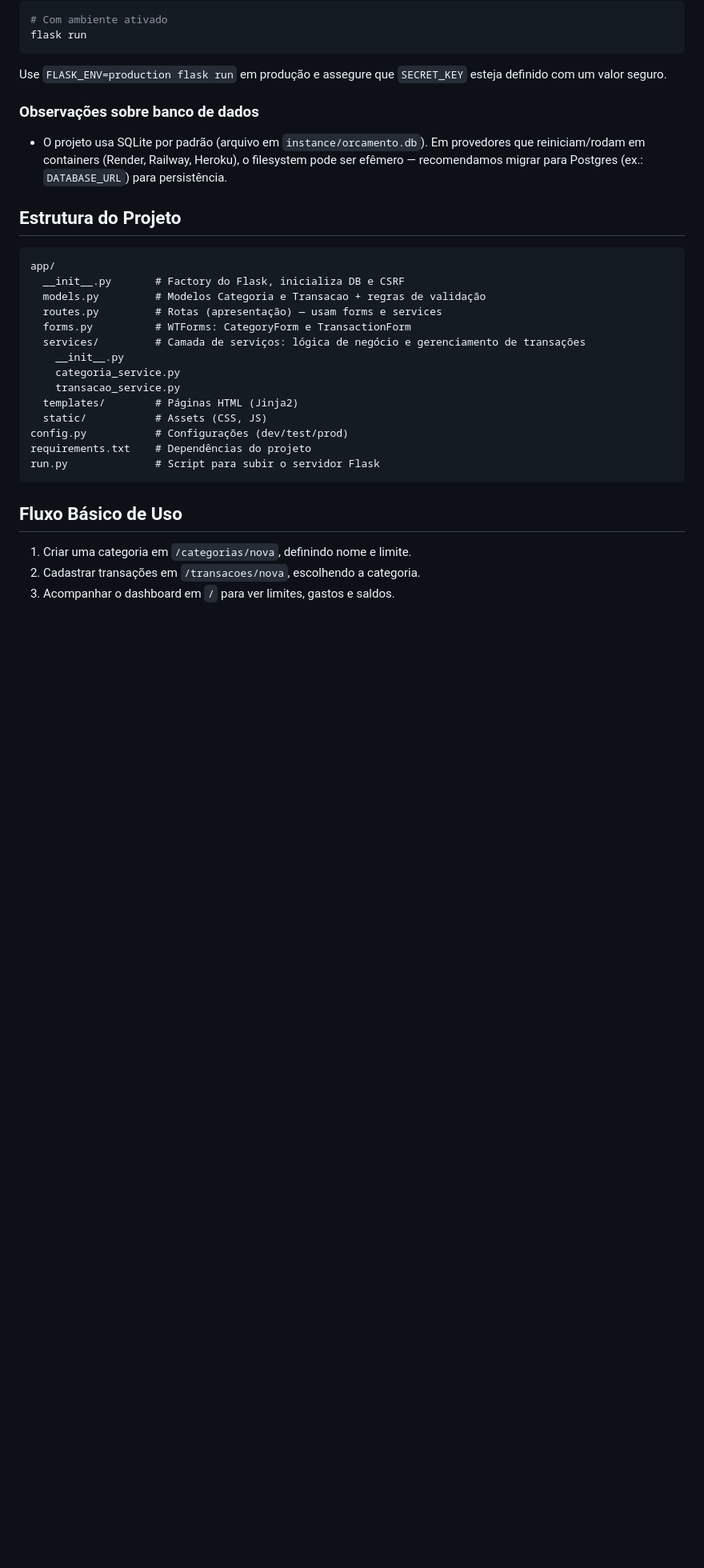
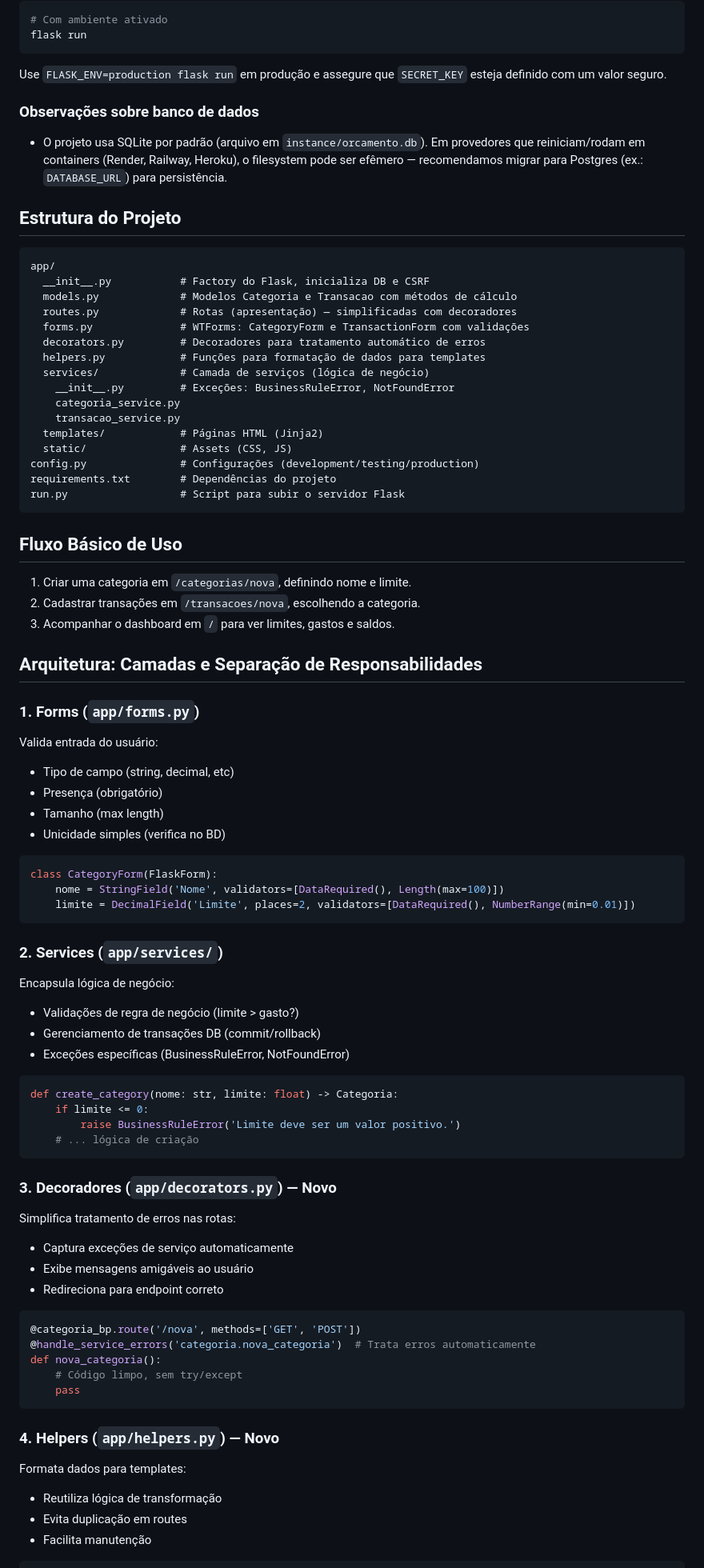
Before and after one commit to kauansb/gerenciador_orcamento, a Markdown page: README.md, the part around the change printed below. Shown: that part at 80% size. Drawn GitHub-style; blank space fills up the shorter version.

Commit message:
docs: Update README to enhance project structure and clarify architecture layers

````diff
--- a/README.md
+++ b/README.md
@@ -59,22 +60,73 @@ Use `FLASK_ENV=production flask run` em produção e assegure que `SECRET_KEY` e
 ## Estrutura do Projeto
 ```
 app/
-  __init__.py       # Factory do Flask, inicializa DB e CSRF
-  models.py         # Modelos Categoria e Transacao + regras de validação
-  routes.py         # Rotas (apresentação) — usam forms e services
-  forms.py          # WTForms: CategoryForm e TransactionForm
-  services/         # Camada de serviços: lógica de negócio e gerenciamento de transações
-    __init__.py
+  __init__.py           # Factory do Flask, inicializa DB e CSRF
+  models.py             # Modelos Categoria e Transacao com métodos de cálculo
+  routes.py             # Rotas (apresentação) — simplificadas com decoradores
+  forms.py              # WTForms: CategoryForm e TransactionForm com validações
+  decorators.py         # Decoradores para tratamento automático de erros
+  helpers.py            # Funções para formatação de dados para templates
+  services/             # Camada de serviços (lógica de negócio)
+    __init__.py         # Exceções: BusinessRuleError, NotFoundError
     categoria_service.py
     transacao_service.py
-  templates/        # Páginas HTML (Jinja2)
-  static/           # Assets (CSS, JS)
-config.py           # Configurações (dev/test/prod)
-requirements.txt    # Dependências do projeto
-run.py              # Script para subir o servidor Flask
+  templates/            # Páginas HTML (Jinja2)
+  static/               # Assets (CSS, JS)
+config.py               # Configurações (development/testing/production)
+requirements.txt        # Dependências do projeto
+run.py                  # Script para subir o servidor Flask
 ```
 
 ## Fluxo Básico de Uso
 1. Criar uma categoria em `/categorias/nova`, definindo nome e limite.
 2. Cadastrar transações em `/transacoes/nova`, escolhendo a categoria.
 3. Acompanhar o dashboard em `/` para ver limites, gastos e saldos.
+
+## Arquitetura: Camadas e Separação de Responsabilidades
+
+### 1. **Forms** (`app/forms.py`)
+Valida entrada do usuário:
+- Tipo de campo (string, decimal, etc)
+- Presença (obrigatório)
+- Tamanho (max length)
+- Unicidade simples (verifica no BD)
+
+```python
+class CategoryForm(FlaskForm):
+    nome = StringField('Nome', validators=[DataRequired(), Length(max=100)])
+    limite = DecimalField('Limite', places=2, validators=[DataRequired(), NumberRange(min=0.01)])
+```
+
+### 2. **Services** (`app/services/`)
+Encapsula lógica de negócio:
+- Validações de regra de negócio (limite > gasto?)
+- Gerenciamento de transações DB (commit/rollback)
+- Exceções específicas (BusinessRuleError, NotFoundError)
+
+```python
+def create_category(nome: str, limite: float) -> Categoria:
+    if limite <= 0:
+        raise BusinessRuleError('Limite deve ser um valor positivo.')
+    # ... lógica de criação
+```
+
+### 3. **Decoradores** (`app/decorators.py`) — **Novo**
+Simplifica tratamento de erros nas rotas:
+- Captura exceções de serviço automaticamente
+- Exibe mensagens amigáveis ao usuário
+- Redireciona para endpoint correto
+
+```python
+@categoria_bp.route('/nova', methods=['GET', 'POST'])
+@handle_service_errors('categoria.nova_categoria')  # Trata erros automaticamente
+def nova_categoria():
+    # Código limpo, sem try/except
+    pass
+```
+
+### 4. **Helpers** (`app/helpers.py`) — **Novo**
+Formata dados para templates:
+- Reutiliza lógica de transformação
+- Evita duplicação em routes
+- Facilita manutenção
+
````
Also changed, not shown: other parts of README.md (+49 -4 lines).
